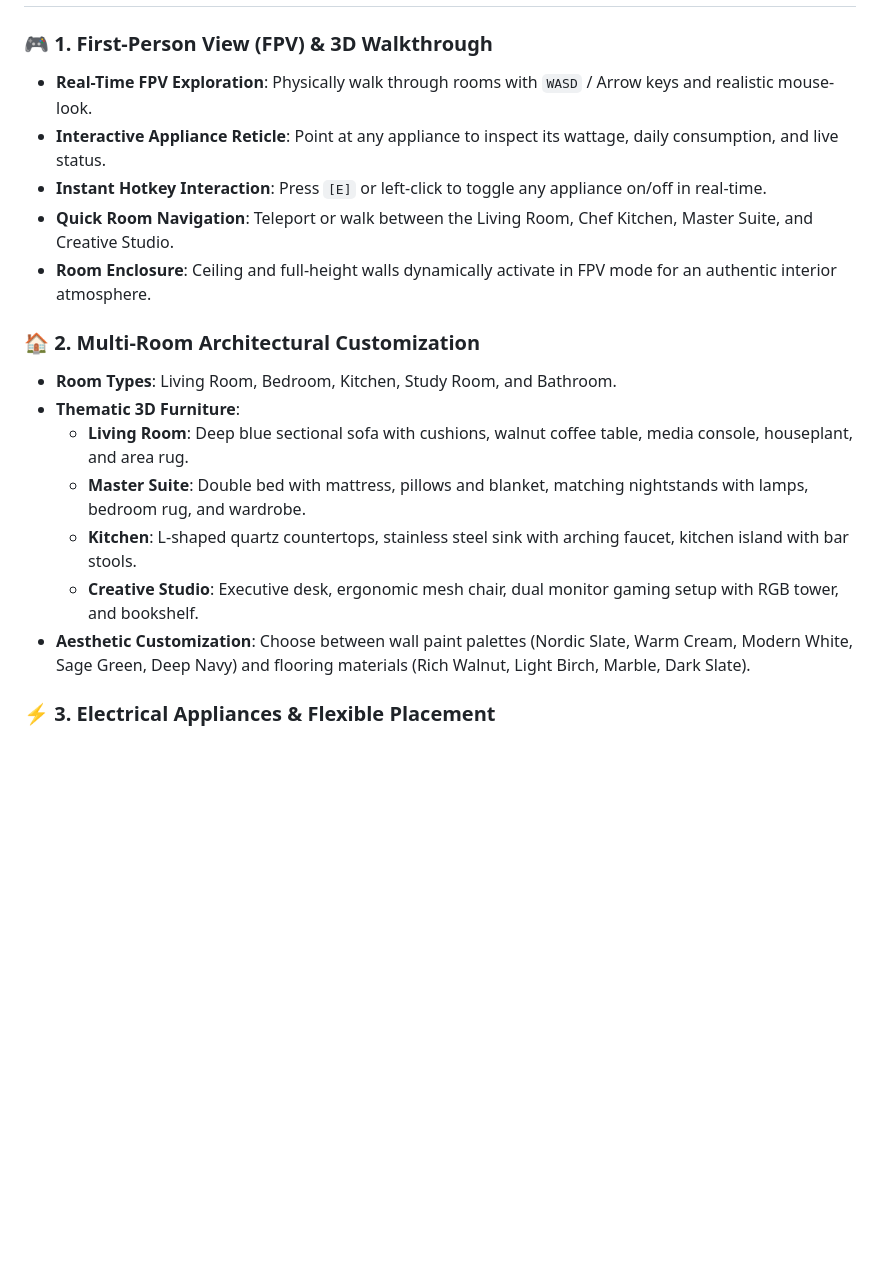
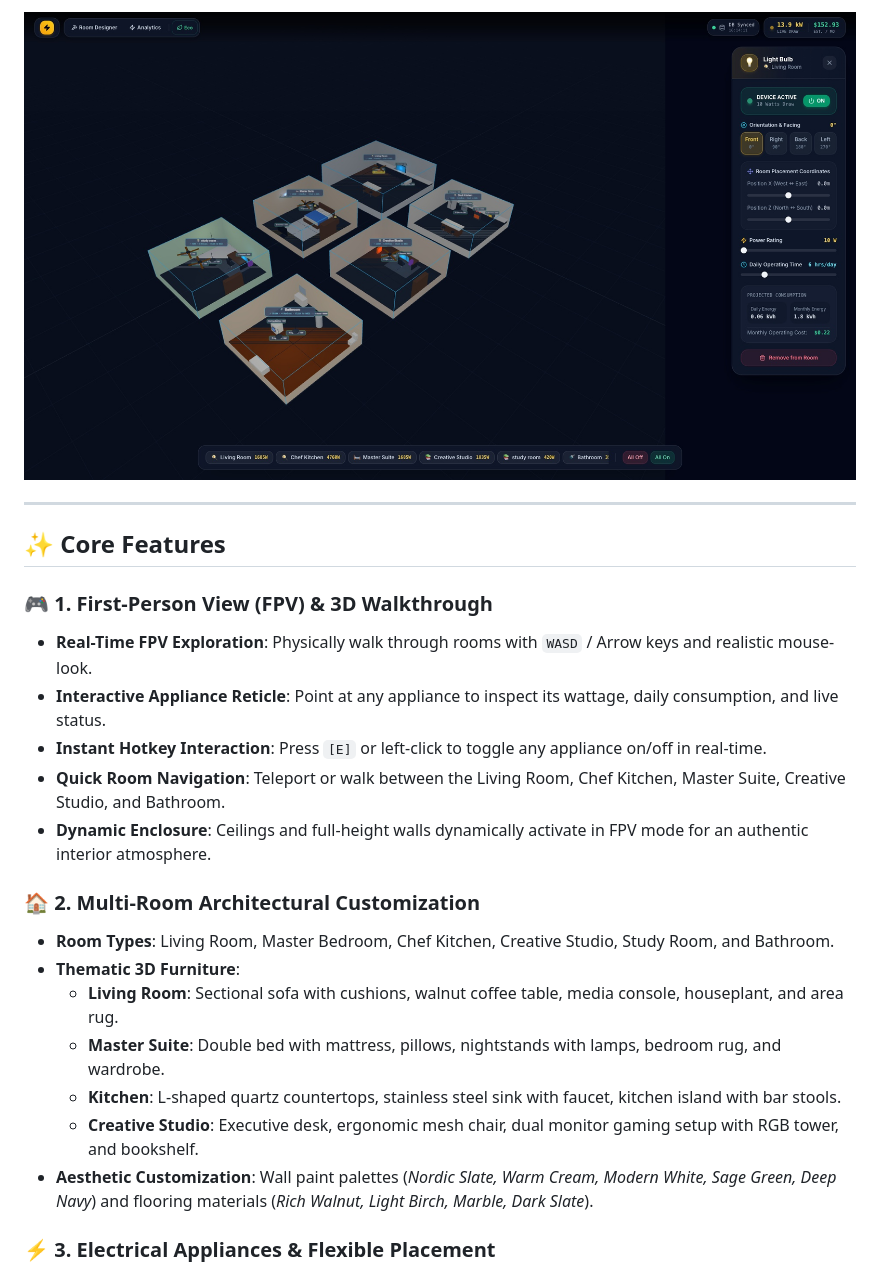
Before and after one commit to Yuvansh-thx/smarthome-3d-energy-simulator, a Markdown page: README.md, the part around one of its changes. Rendered like a GitHub page; pictures changed too: docs/media/appliance-inspector.png (added); blank space fills up the shorter version.

Commit message:
feat: add project demo video, animated walkthrough, screenshots, and media-rich README

```diff
--- a/README.md
+++ b/README.md
@@ -8,19 +51,24 @@ An interactive, 3D smart home environment built with Three.js, React, and TypeSc
+![Appliance Inspector & Power Tuner](docs/media/appliance-inspector.png)
+
+---
+
+## ✨ Core Features
 
 ### 🎮 1. First-Person View (FPV) & 3D Walkthrough
 - **Real-Time FPV Exploration**: Physically walk through rooms with `WASD` / Arrow keys and realistic mouse-look.
 - **Interactive Appliance Reticle**: Point at any appliance to inspect its wattage, daily consumption, and live status.
 - **Instant Hotkey Interaction**: Press `[E]` or left-click to toggle any appliance on/off in real-time.
-- **Quick Room Navigation**: Teleport or walk between the Living Room, Chef Kitchen, Master Suite, and Creative Studio.
-- **Room Enclosure**: Ceiling and full-height walls dynamically activate in FPV mode for an authentic interior atmosphere.
+- **Quick Room Navigation**: Teleport or walk between the Living Room, Chef Kitchen, Master Suite, Creative Studio, and Bathroom.
+- **Dynamic Enclosure**: Ceilings and full-height walls dynamically activate in FPV mode for an authentic interior atmosphere.
 
 ### 🏠 2. Multi-Room Architectural Customization
-- **Room Types**: Living Room, Bedroom, Kitchen, Study Room, and Bathroom.
+- **Room Types**: Living Room, Master Bedroom, Chef Kitchen, Creative Studio, Study Room, and Bathroom.
 - **Thematic 3D Furniture**:
-  - **Living Room**: Deep blue sectional sofa with cushions, walnut coffee table, media console, houseplant, and area rug.
-  - **Master Suite**: Double bed with mattress, pillows and blanket, matching nightstands with lamps, bedroom rug, and wardrobe.
-  - **Kitchen**: L-shaped quartz countertops, stainless steel sink with arching faucet, kitchen island with bar stools.
+  - **Living Room**: Sectional sofa with cushions, walnut coffee table, media console, houseplant, and area rug.
+  - **Master Suite**: Double bed with mattress, pillows, nightstands with lamps, bedroom rug, and wardrobe.
+  - **Kitchen**: L-shaped quartz countertops, stainless steel sink with faucet, kitchen island with bar stools.
   - **Creative Studio**: Executive desk, ergonomic mesh chair, dual monitor gaming setup with RGB tower, and bookshelf.
-- **Aesthetic Customization**: Choose between wall paint palettes (Nordic Slate, Warm Cream, Modern White, Sage Green, Deep Navy) and flooring materials (Rich Walnut, Light Birch, Marble, Dark Slate).
+- **Aesthetic Customization**: Wall paint palettes (*Nordic Slate, Warm Cream, Modern White, Sage Green, Deep Navy*) and flooring materials (*Rich Walnut, Light Birch, Marble, Dark Slate*).
 
 ### ⚡ 3. Electrical Appliances & Flexible Placement
 - **Supported Appliances**:
```
Also changed, not shown: other parts of README.md (+79 -16 lines), docs/media/energy-analytics-dashboard.png (added), docs/media/first-person-view.png (added), docs/media/room-builder-palette.png (added), docs/media/smart-home-3d-overview.png (added), 6 other files.
